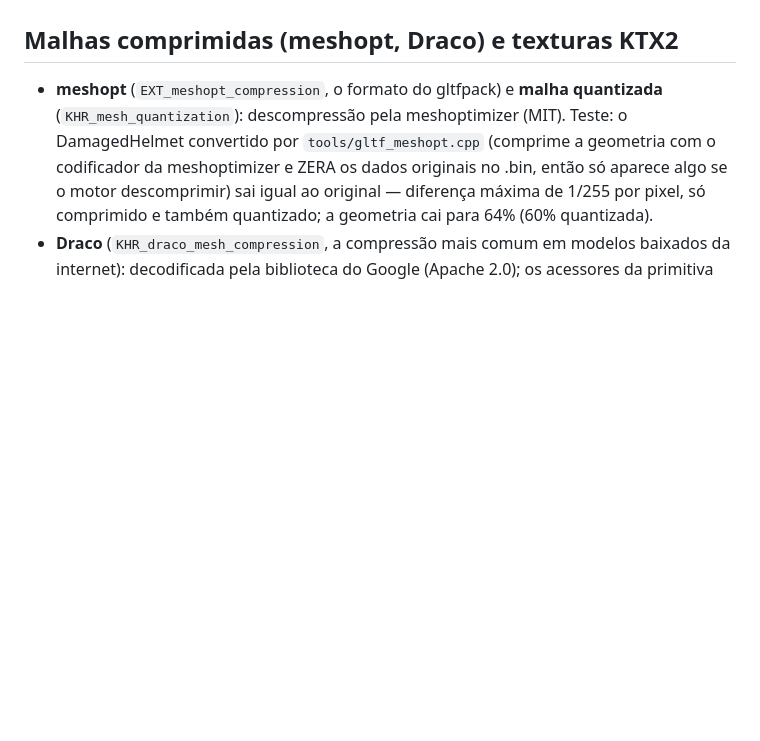
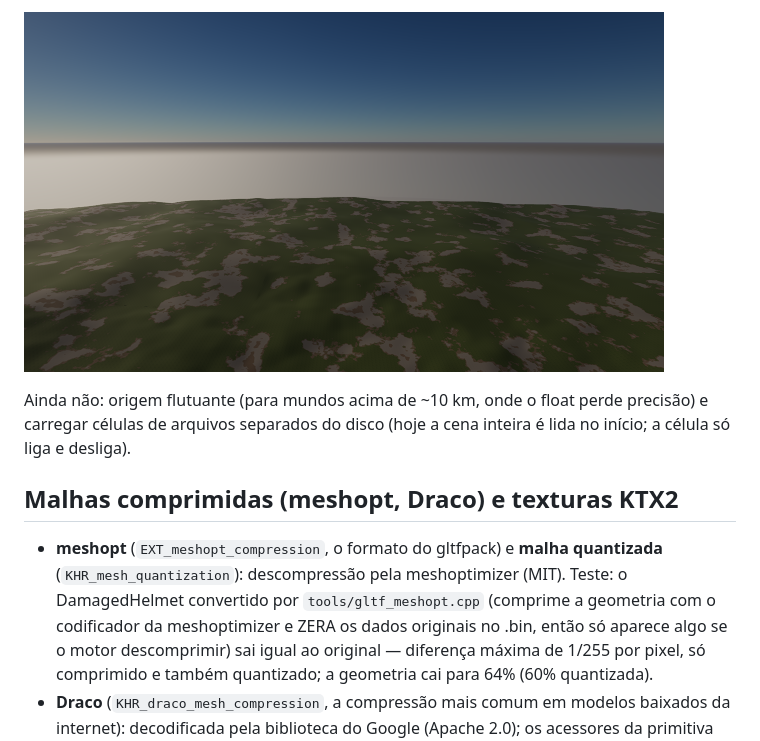
Before and after one commit to dseronn-code/leagcy, a Markdown page: engine/docs/motor_completo.md, the part around one of its changes. GitHub-like rendering; pictures changed too: engine/docs/screenshots/terreno_km.png (added); blank space fills up the shorter version.

```diff
--- a/engine/docs/motor_completo.md
+++ b/engine/docs/motor_completo.md
@@ -415,3 +462,8 @@ carga com o cache, de 19,4 s para 11,2 s; os blocos e a oclusão não mudam a im
+![Terreno de 1 km visto do alto](screenshots/terreno_km.png)
+
+Ainda não: origem flutuante (para mundos acima de ~10 km, onde o float perde precisão) e carregar células de arquivos
+separados do disco (hoje a cena inteira é lida no início; a célula só liga e desliga).
+
 ## Malhas comprimidas (meshopt, Draco) e texturas KTX2
 
 - **meshopt** (`EXT_meshopt_compression`, o formato do gltfpack) e **malha quantizada** (`KHR_mesh_quantization`):
```
Also changed, not shown: other parts of engine/docs/motor_completo.md (+47 -0 lines), 11 other files.
